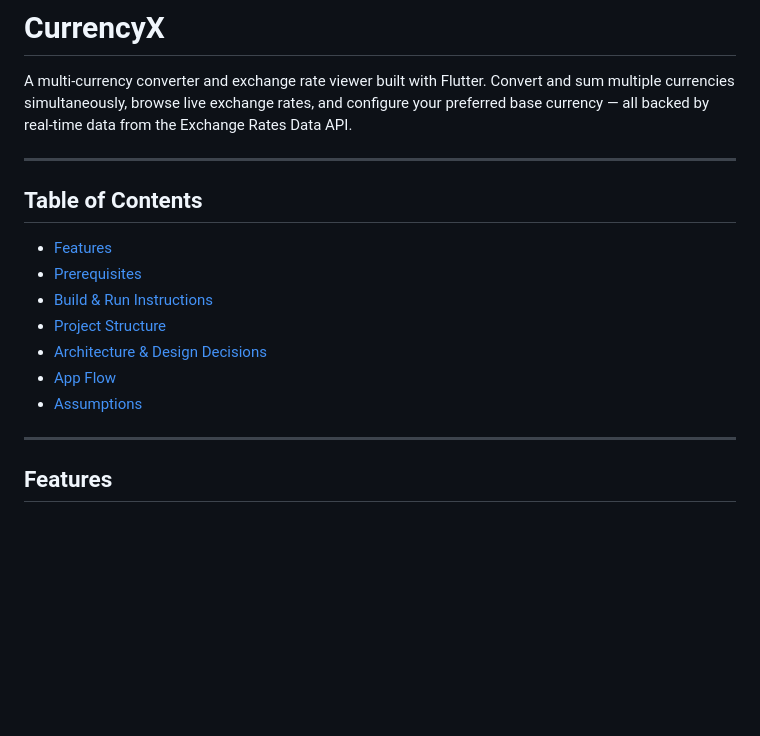
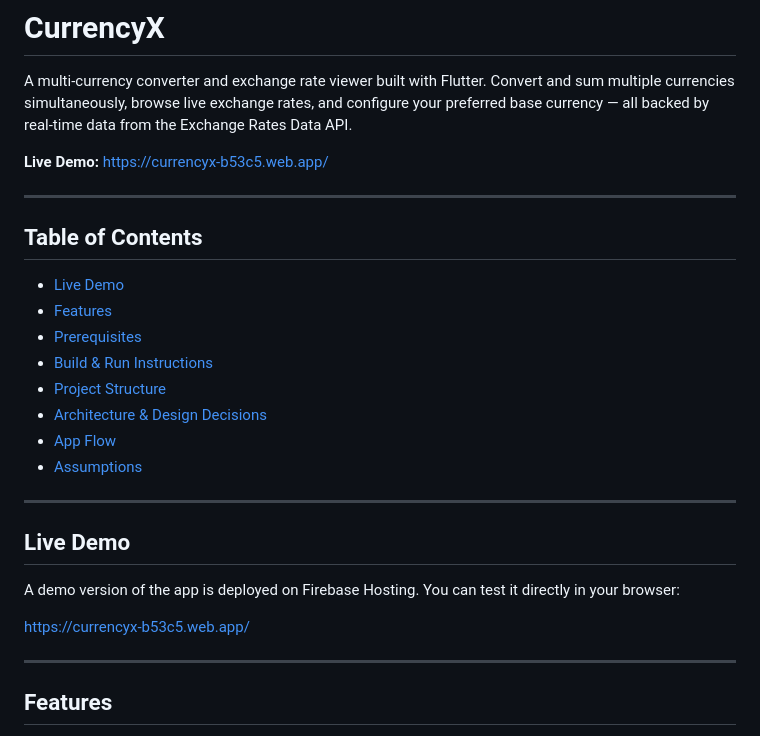
Before and after one commit to jaydip-pawar/currencyx, a Markdown page: README.md, the part around the change. Rendered like a GitHub page; blank space fills up the shorter version.

Commit message:
updated readme to mention hosted url

```diff
--- a/README.md
+++ b/README.md
@@ -1,11 +1,14 @@
 # CurrencyX
 
 A multi-currency converter and exchange rate viewer built with Flutter. Convert and sum multiple currencies simultaneously, browse live exchange rates, and configure your preferred base currency — all backed by real-time data from the Exchange Rates Data API.
+
+**Live Demo:** https://currencyx-b53c5.web.app/
 
 ---
 
 ## Table of Contents
 
+- [Live Demo](#live-demo)
 - [Features](#features)
 - [Prerequisites](#prerequisites)
 - [Build & Run Instructions](#build--run-instructions)
@@ -13,6 +16,14 @@ A multi-currency converter and exchange rate viewer built with Flutter. Convert
 - [Architecture & Design Decisions](#architecture--design-decisions)
 - [App Flow](#app-flow)
 - [Assumptions](#assumptions)
+
+---
+
+## Live Demo
+
+A demo version of the app is deployed on Firebase Hosting. You can test it directly in your browser:
+
+https://currencyx-b53c5.web.app/
 
 ---
 
```
